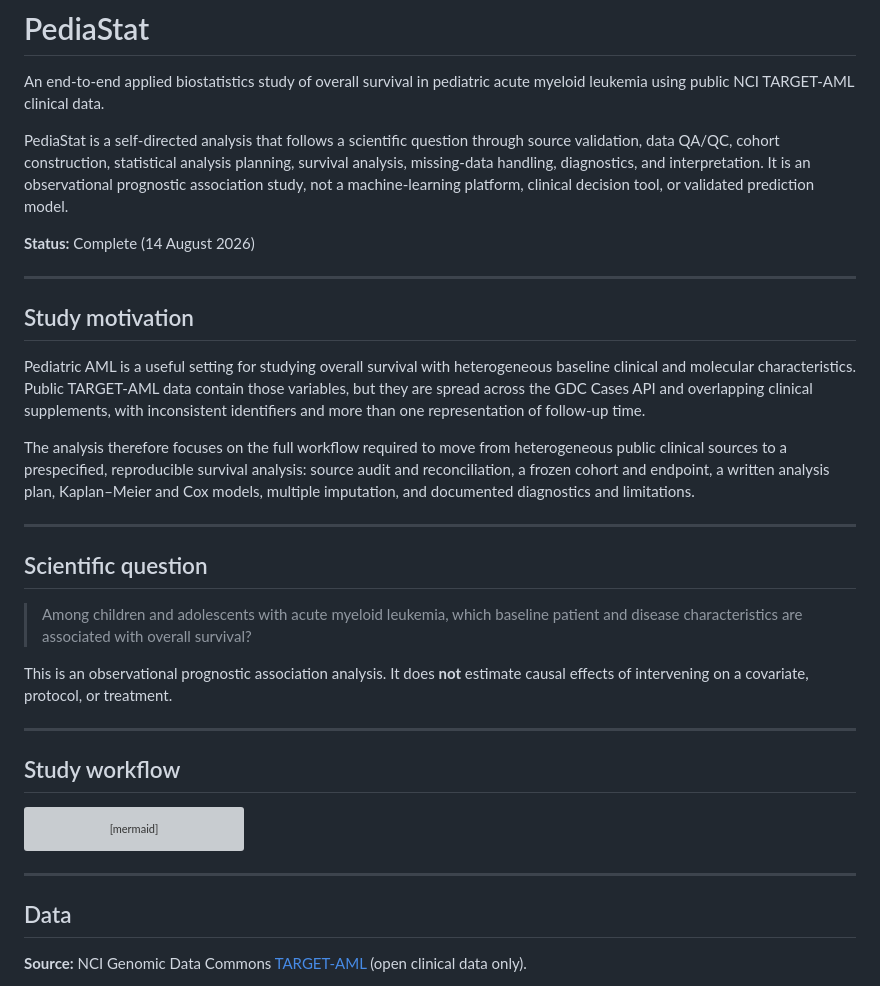
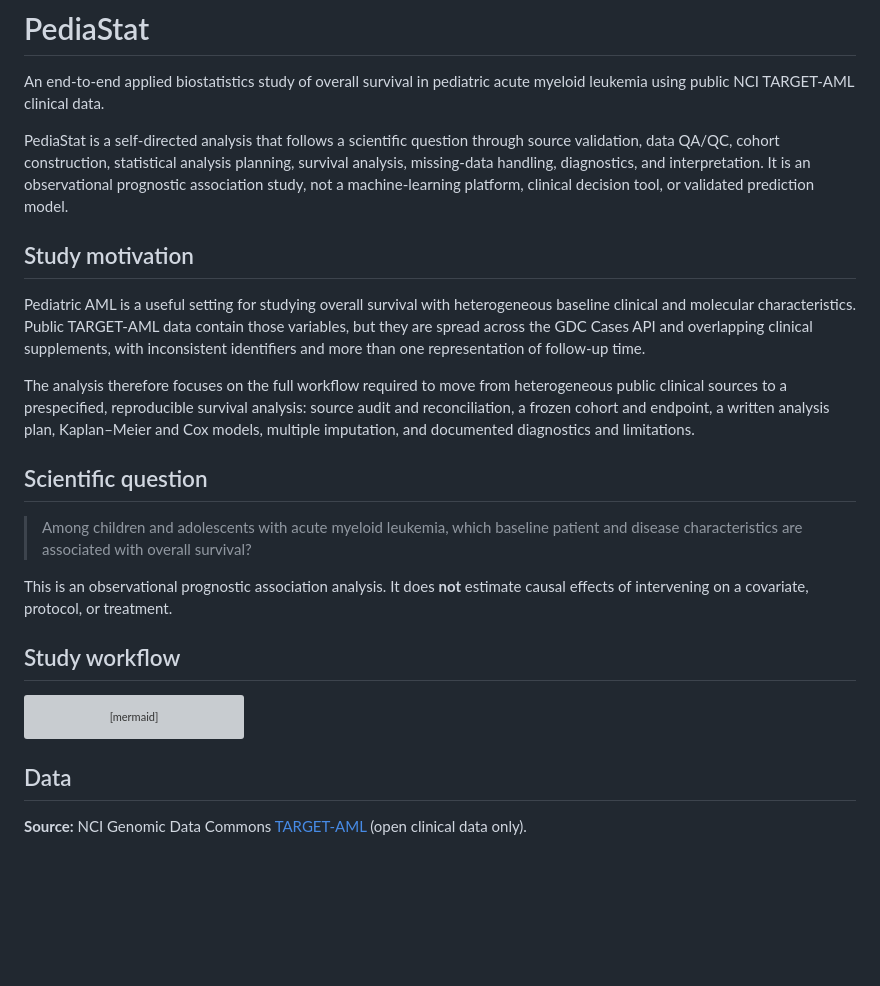
Before and after one commit to dahlp94/pediastat, a Markdown page: README.md, the part around one of its changes. Drawn GitHub-style; blank space fills up the shorter version; grey boxes are pictures that could not be loaded.

````diff
--- a/README.md
+++ b/README.md
@@ -4,9 +4,7 @@ An end-to-end applied biostatistics study of overall survival in pediatric acute
 
 PediaStat is a self-directed analysis that follows a scientific question through source validation, data QA/QC, cohort construction, statistical analysis planning, survival analysis, missing-data handling, diagnostics, and interpretation. It is an observational prognostic association study, not a machine-learning platform, clinical decision tool, or validated prediction model.
 
-**Status:** Complete (14 August 2026)
 
----
 
 ## Study motivation
 
@@ -14,7 +12,6 @@ Pediatric AML is a useful setting for studying overall survival with heterogeneo
 
 The analysis therefore focuses on the full workflow required to move from heterogeneous public clinical sources to a prespecified, reproducible survival analysis: source audit and reconciliation, a frozen cohort and endpoint, a written analysis plan, Kaplan–Meier and Cox models, multiple imputation, and documented diagnostics and limitations.
 
----
 
 ## Scientific question
 
@@ -22,7 +19,6 @@ The analysis therefore focuses on the full workflow required to move from hetero
 
 This is an observational prognostic association analysis. It does **not** estimate causal effects of intervening on a covariate, protocol, or treatment.
 
----
 
 ## Study workflow
 
@@ -40,7 +36,6 @@ flowchart TD
     J --> K[Interpretation and reporting]
 ```
 
----
 
 ## Data
 
````
Also changed, not shown: other parts of README.md (+0 -8 lines).
